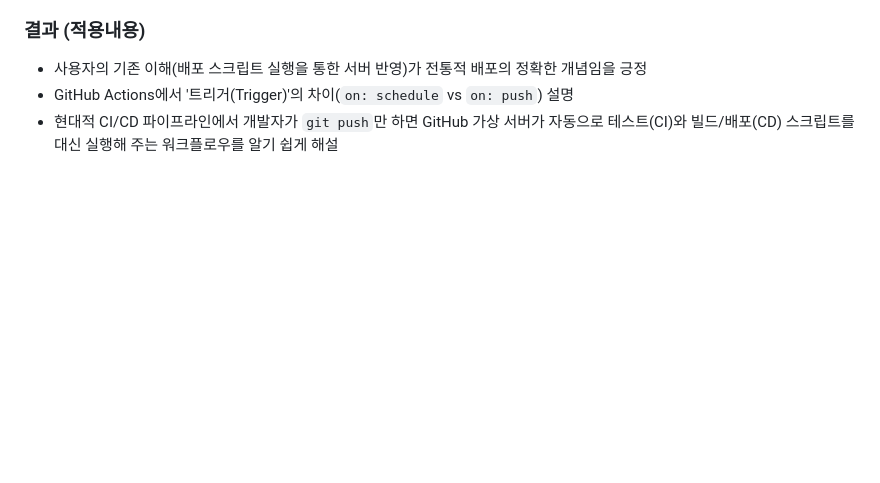
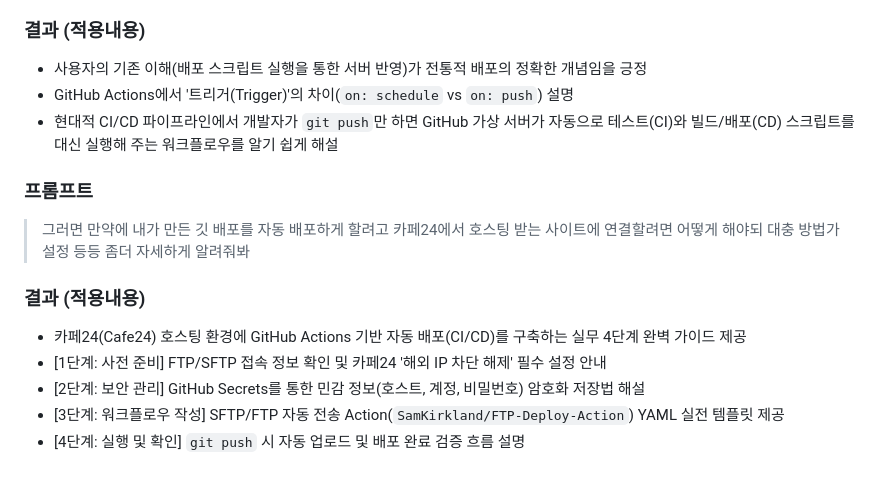
Before and after one commit to iloveisyou/antigravity_day4, a Markdown page: prompt.md, the part around the change. Drawn GitHub-style; blank space fills up the shorter version.

Commit message:
docs: record Cafe24 automated deployment guide in prompt.md

```diff
--- a/prompt.md
+++ b/prompt.md
@@ -480,3 +480,14 @@
 - 사용자의 기존 이해(배포 스크립트 실행을 통한 서버 반영)가 전통적 배포의 정확한 개념임을 긍정
 - GitHub Actions에서 '트리거(Trigger)'의 차이(`on: schedule` vs `on: push`) 설명
 - 현대적 CI/CD 파이프라인에서 개발자가 `git push`만 하면 GitHub 가상 서버가 자동으로 테스트(CI)와 빌드/배포(CD) 스크립트를 대신 실행해 주는 워크플로우를 알기 쉽게 해설
+
+### 프롬프트
+> 그러면 만약에 내가 만든 깃 배포를 자동 배포하게 할려고 카페24에서 호스팅 받는 사이트에 연결할려면 어떻게 해야되
+> 대충 방법가 설정 등등 좀더 자세하게 알려줘봐
+
+### 결과 (적용내용)
+- 카페24(Cafe24) 호스팅 환경에 GitHub Actions 기반 자동 배포(CI/CD)를 구축하는 실무 4단계 완벽 가이드 제공
+- [1단계: 사전 준비] FTP/SFTP 접속 정보 확인 및 카페24 '해외 IP 차단 해제' 필수 설정 안내
+- [2단계: 보안 관리] GitHub Secrets를 통한 민감 정보(호스트, 계정, 비밀번호) 암호화 저장법 해설
+- [3단계: 워크플로우 작성] SFTP/FTP 자동 전송 Action(`SamKirkland/FTP-Deploy-Action`) YAML 실전 템플릿 제공
+- [4단계: 실행 및 확인] `git push` 시 자동 업로드 및 배포 완료 검증 흐름 설명
```
